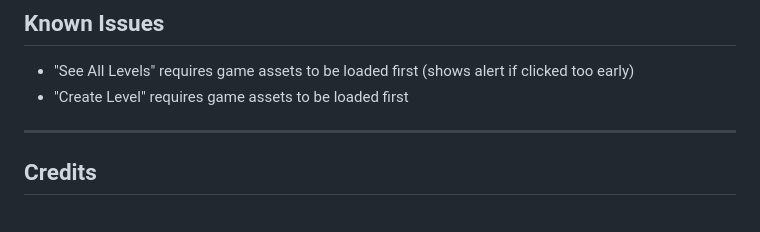
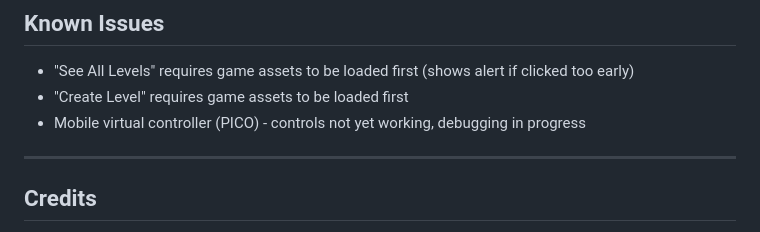
Before and after one commit to songadaymann/meelode, a Markdown page: PROGRESS.md, the part around the change. Drawn GitHub-style.

Commit message:
Update PROGRESS.md - note mobile controls issue

```diff
--- a/PROGRESS.md
+++ b/PROGRESS.md
@@ -215,6 +215,7 @@ Add to mann.cool's games array:
 
 - "See All Levels" requires game assets to be loaded first (shows alert if clicked too early)
 - "Create Level" requires game assets to be loaded first
+- Mobile virtual controller (PICO) - controls not yet working, debugging in progress
 
 ---
 
```
